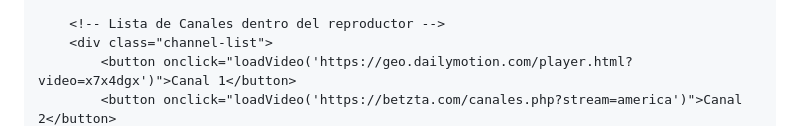
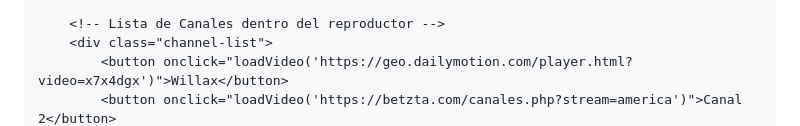
Before and after one commit to jhonzArnold/canales, a Markdown page: README.md, the part around one of its changes. Drawn GitHub-style.

```diff
--- a/README.md
+++ b/README.md
@@ -394,5 +394,5 @@
 
         <!-- Lista de Canales dentro del reproductor -->
         <div class="channel-list">
-            <button onclick="loadVideo('https://geo.dailymotion.com/player.html?video=x7x4dgx')">Canal 1</button>
+            <button onclick="loadVideo('https://geo.dailymotion.com/player.html?video=x7x4dgx')">Willax</button>
             <button onclick="loadVideo('https://betzta.com/canales.php?stream=america')">Canal 2</button>
```
Also changed, not shown: other parts of README.md (+6 -6 lines).
